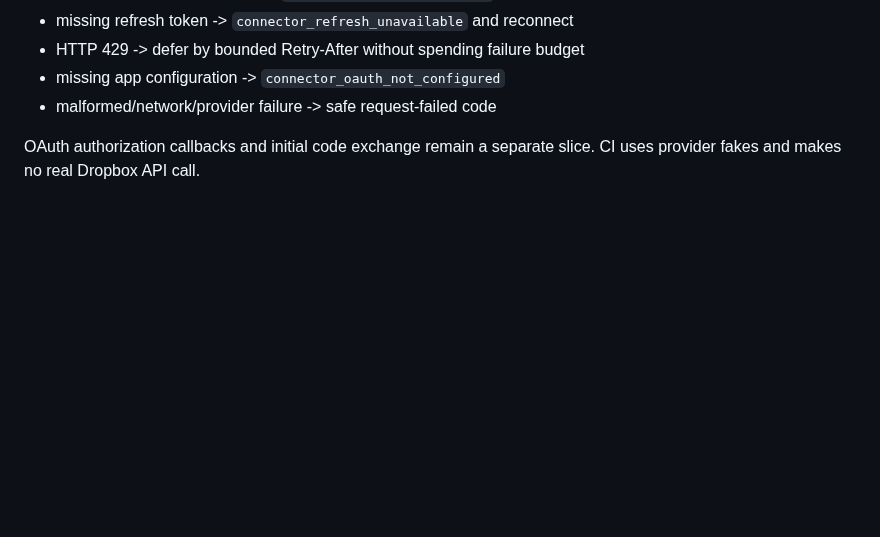
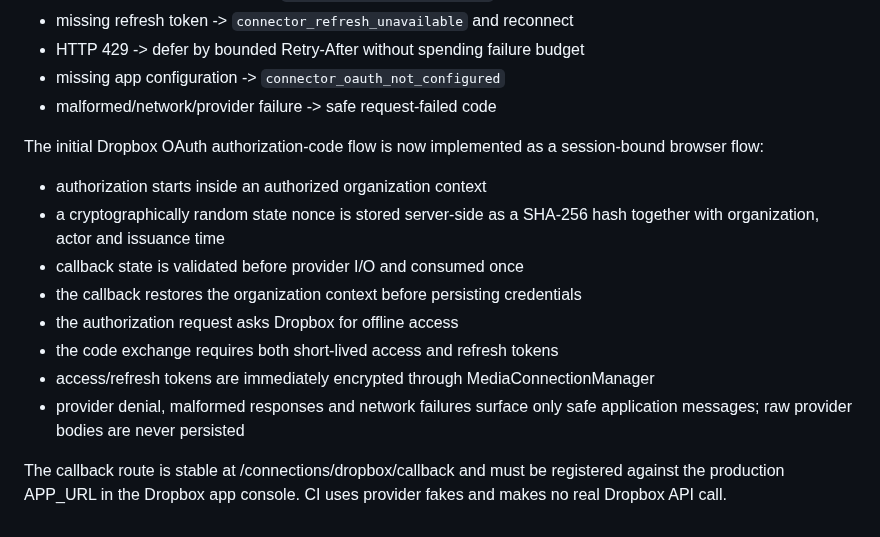
Before and after one commit to drpipe1098-commits/GrindFlow, a Markdown page: docs/MEDIA-CONNECTORS.md, the part around the change. Drawn GitHub-style; blank space fills up the shorter version.

Commit message:
docs: define Dropbox OAuth authorization boundary

```diff
--- a/docs/MEDIA-CONNECTORS.md
+++ b/docs/MEDIA-CONNECTORS.md
@@ -116,5 +116,20 @@ Refresh failures follow the same safe policy as scans:
 - missing app configuration -> `connector_oauth_not_configured`
 - malformed/network/provider failure -> safe request-failed code
 
-OAuth authorization callbacks and initial code exchange remain a separate slice.
-CI uses provider fakes and makes no real Dropbox API call.
+The initial Dropbox OAuth authorization-code flow is now implemented as a
+session-bound browser flow:
+
+- authorization starts inside an authorized organization context
+- a cryptographically random state nonce is stored server-side as a SHA-256 hash
+  together with organization, actor and issuance time
+- callback state is validated before provider I/O and consumed once
+- the callback restores the organization context before persisting credentials
+- the authorization request asks Dropbox for offline access
+- the code exchange requires both short-lived access and refresh tokens
+- access/refresh tokens are immediately encrypted through MediaConnectionManager
+- provider denial, malformed responses and network failures surface only safe
+  application messages; raw provider bodies are never persisted
+
+The callback route is stable at /connections/dropbox/callback and must be
+registered against the production APP_URL in the Dropbox app console. CI uses
+provider fakes and makes no real Dropbox API call.
```
